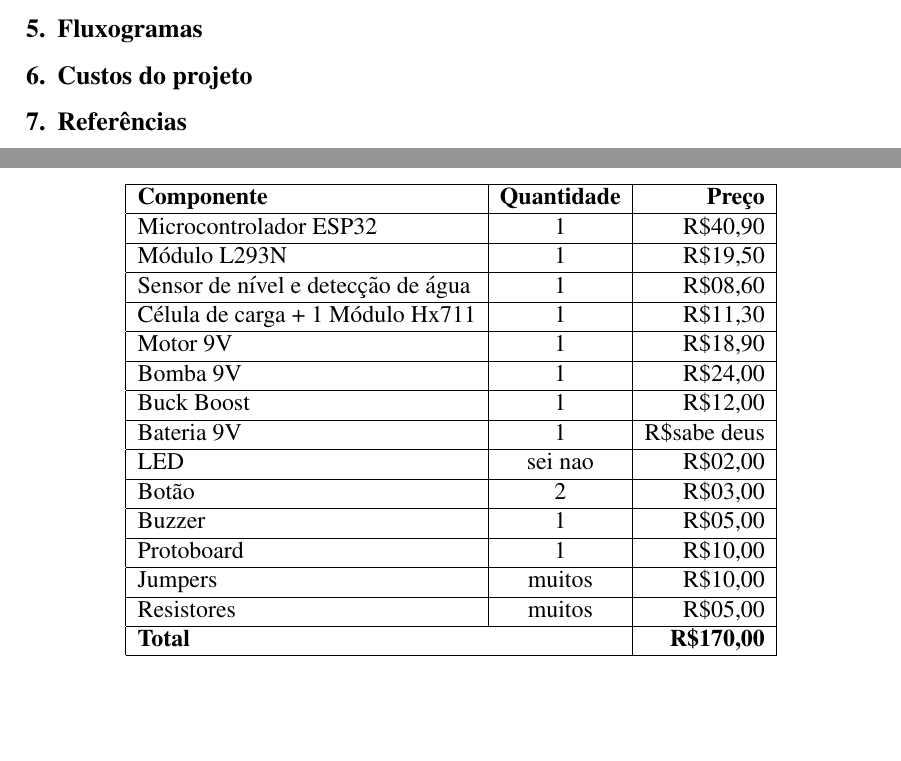
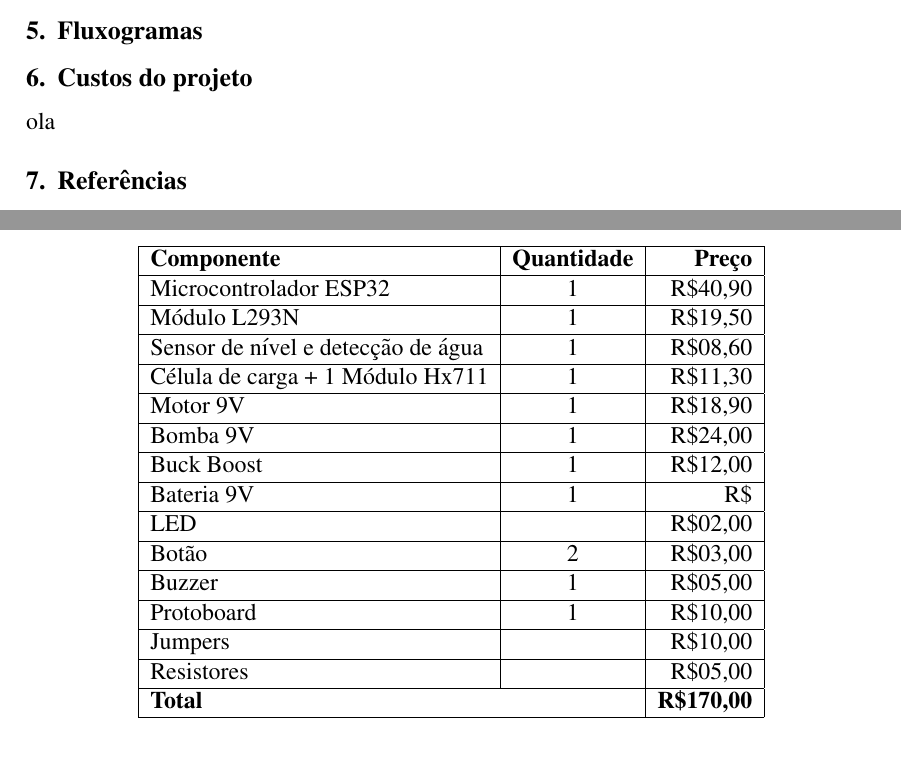
Before and after one commit to Mauripur/Relatorio-SBC-Projetos-1, a LaTeX paper (SBC_Conferences_Template___updated_sbc_template_sty_v2017/main.tex): two parts of pages 2 and 3 of 3, joined at a grey line, cut so that both start at the same text, the shorter picture padded with empty space. Compiled offline with pdfLaTeX.

```diff
--- a/SBC_Conferences_Template___updated_sbc_template_sty_v2017/main.tex
+++ b/SBC_Conferences_Template___updated_sbc_template_sty_v2017/main.tex
@@ -103,16 +103,18 @@
     Motor 9V								& 1						& R\$18,90			\\ \hline
     Bomba 9V								& 1						& R\$24,00			\\ \hline
     Buck Boost								& 1						& R\$12,00			\\ \hline
-    Bateria 9V								& 1						& R\$sabe deus		\\ \hline
-    LED									& sei nao					& R\$02,00			\\ \hline
+    Bateria 9V								& 1						& R\$				\\ \hline
+    LED									& 						& R\$02,00			\\ \hline
     Botão									& 2						& R\$03,00			\\ \hline
     Buzzer									& 1						& R\$05,00			\\ \hline
     Protoboard								& 1						& R\$10,00			\\ \hline
-    Jumpers								& muitos					& R\$10,00			\\ \hline
-    Resistores								& muitos					& R\$05,00			\\ \hline
+    Jumpers								& 						& R\$10,00			\\ \hline
+    Resistores								& 						& R\$05,00			\\ \hline
     \multicolumn{2}{|l|}{\textbf{Total}}			& \textbf{R\$170,00}							\\ \hline
     \end{tabular}
 \end{table}
+
+ola
 
 \section{Referências}
 
```
Also changed, not shown: SBC_Conferences_Template___updated_sbc_template_sty_v2017/main.pdf, SBC_Template_Original.pdf (added), 3 other files.
